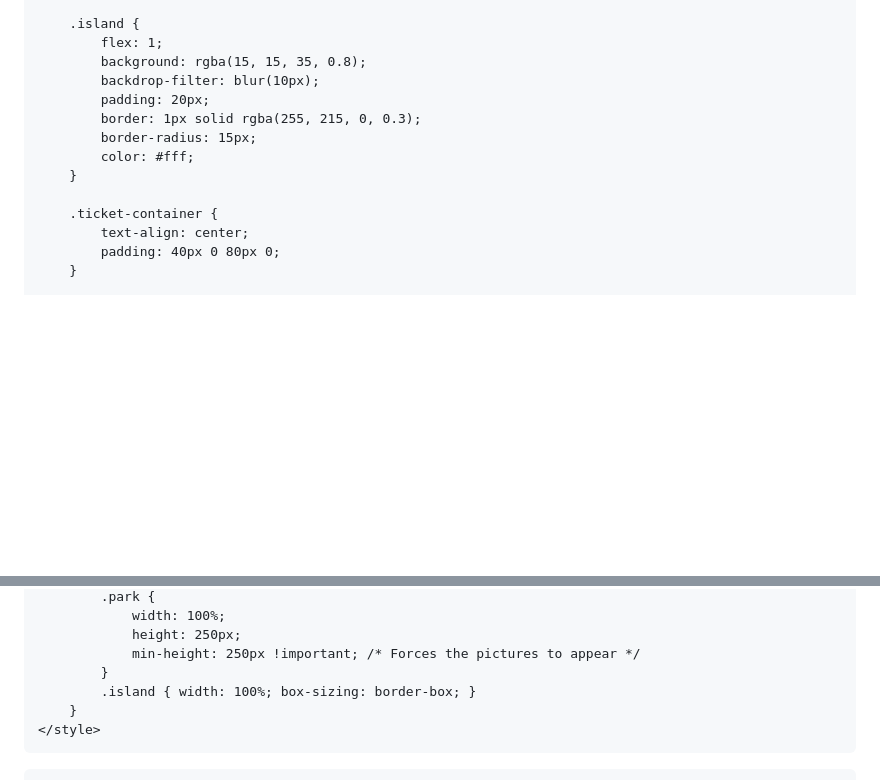
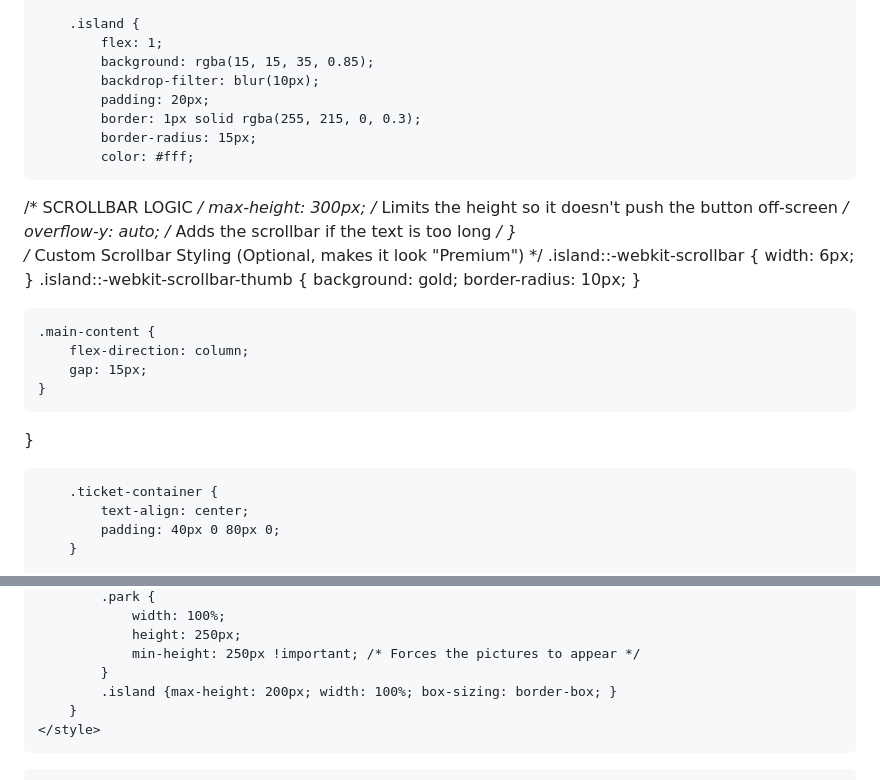
Before and after one commit to Keeeth/Keeeth.github.io, a Markdown page: README.md, 2 parts joined by grey strips. Rendered like a GitHub page; blank space fills up the shorter version.

Commit message:
Enhance island styling and scrollbar logic
Updated the background opacity and added scrollbar logic to the island class in the README.

```diff
--- a/README.md
+++ b/README.md
@@ -113,13 +113,31 @@
 
         .island {
             flex: 1;
-            background: rgba(15, 15, 35, 0.8);
+            background: rgba(15, 15, 35, 0.85);
             backdrop-filter: blur(10px);
             padding: 20px;
             border: 1px solid rgba(255, 215, 0, 0.3);
             border-radius: 15px;
             color: #fff;
-        }
+/* SCROLLBAR LOGIC */
+    max-height: 300px; /* Limits the height so it doesn't push the button off-screen */
+    overflow-y: auto;  /* Adds the scrollbar if the text is too long */
+}
+/* Custom Scrollbar Styling (Optional, makes it look "Premium") */
+.island::-webkit-scrollbar {
+    width: 6px;
+}
+.island::-webkit-scrollbar-thumb {
+    background: gold;
+    border-radius: 10px;
+}
+
+
+    .main-content {
+        flex-direction: column;
+        gap: 15px;
+    }
+}
 
         .ticket-container {
             text-align: center;
@@ -168,7 +186,7 @@
                 height: 250px;
                 min-height: 250px !important; /* Forces the pictures to appear */
             }
-            .island { width: 100%; box-sizing: border-box; }
+            .island {max-height: 200px; width: 100%; box-sizing: border-box; }
         }
     </style>
 </head>
```
